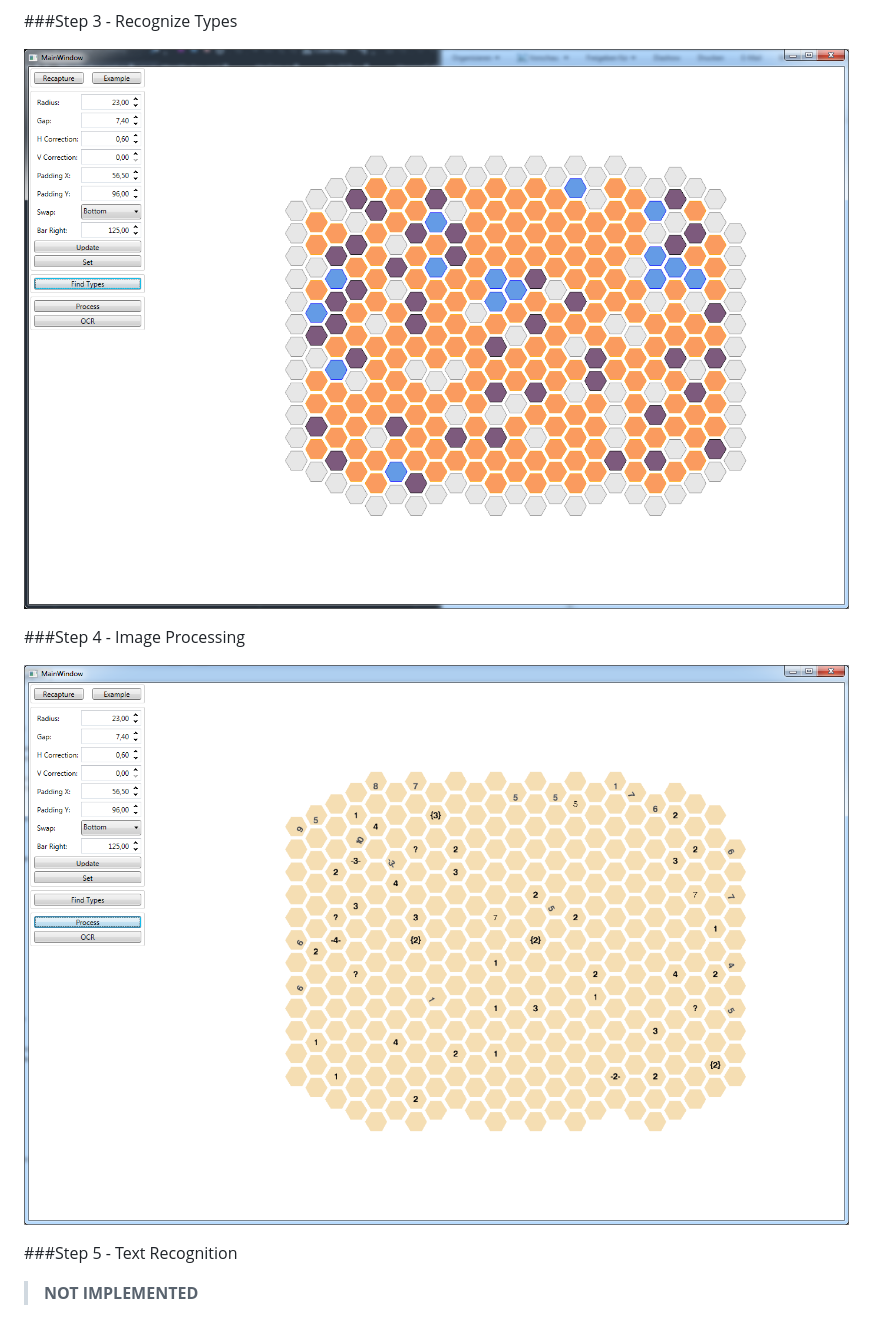
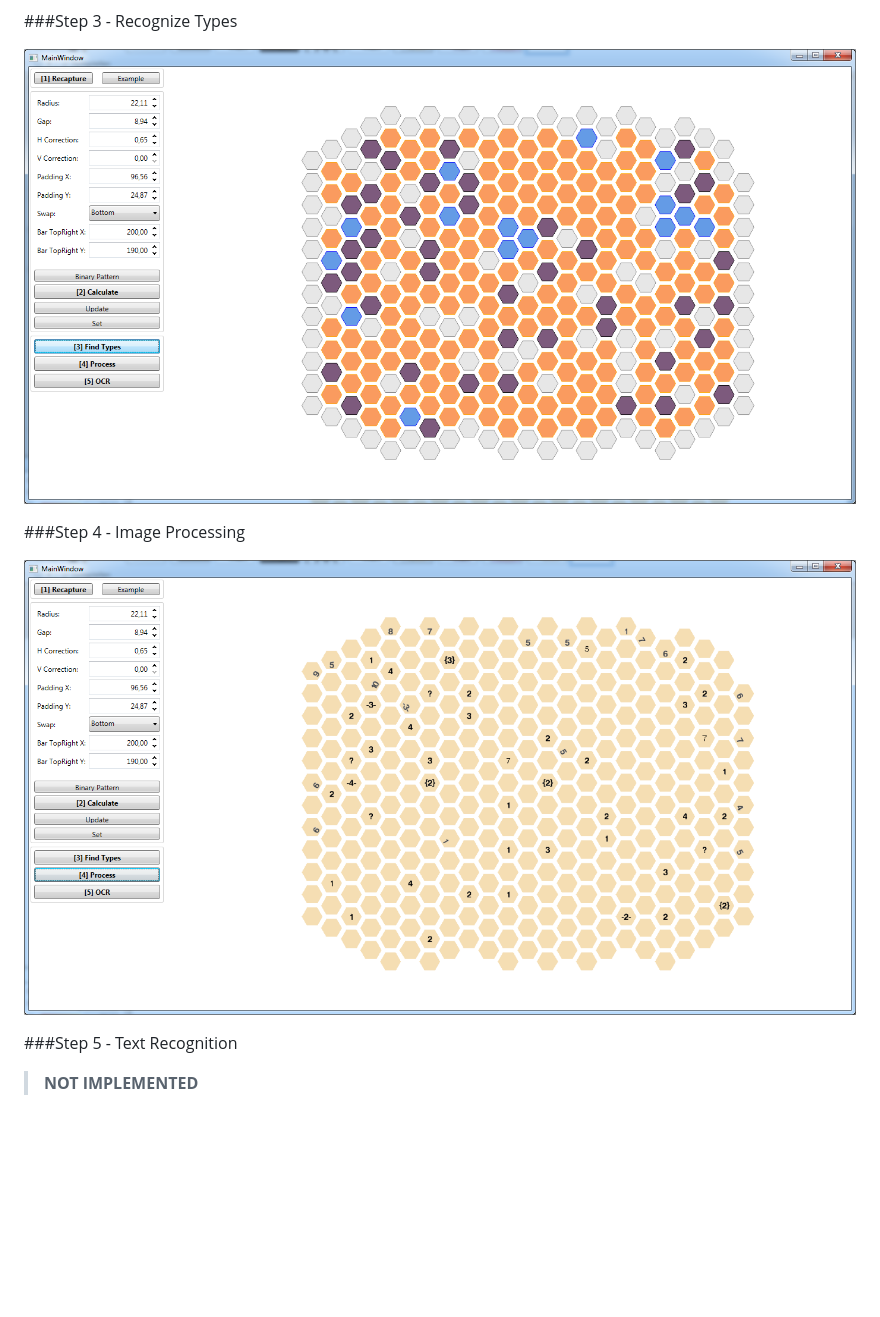
Before and after one commit to Mikescher/HexSolver, a Markdown page: README.md, the part around one of its changes. Drawn GitHub-style; pictures changed too: README-FILES/shot3.png, README-FILES/shot4.png, README-FILES/shot5.png (added); blank space fills up the shorter version.

```diff
--- a/README.md
+++ b/README.md
@@ -15,11 +16,11 @@ The idea is to automatically parse the game state, find the next (valid) step an
 
 ###Step 3 - Recognize Types
 
-![Step3](https://raw.githubusercontent.com/Mikescher/HexSolver/master/README-FILES/shot3.png)
+![Step4](https://raw.githubusercontent.com/Mikescher/HexSolver/master/README-FILES/shot4.png)
 
 ###Step 4 - Image Processing
 
-![Step3](https://raw.githubusercontent.com/Mikescher/HexSolver/master/README-FILES/shot4.png)
+![Step5](https://raw.githubusercontent.com/Mikescher/HexSolver/master/README-FILES/shot5.png)
 
 ###Step 5 - Text Recognition
 
```
Also changed, not shown: other parts of README.md (+1 -0 lines), README-FILES/shot1.png, README-FILES/shot2.png.
